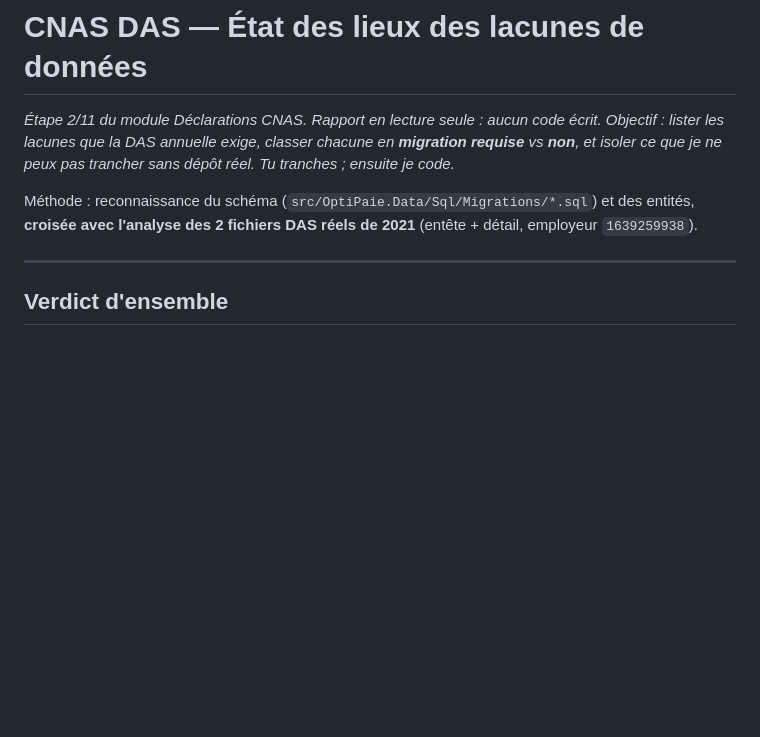
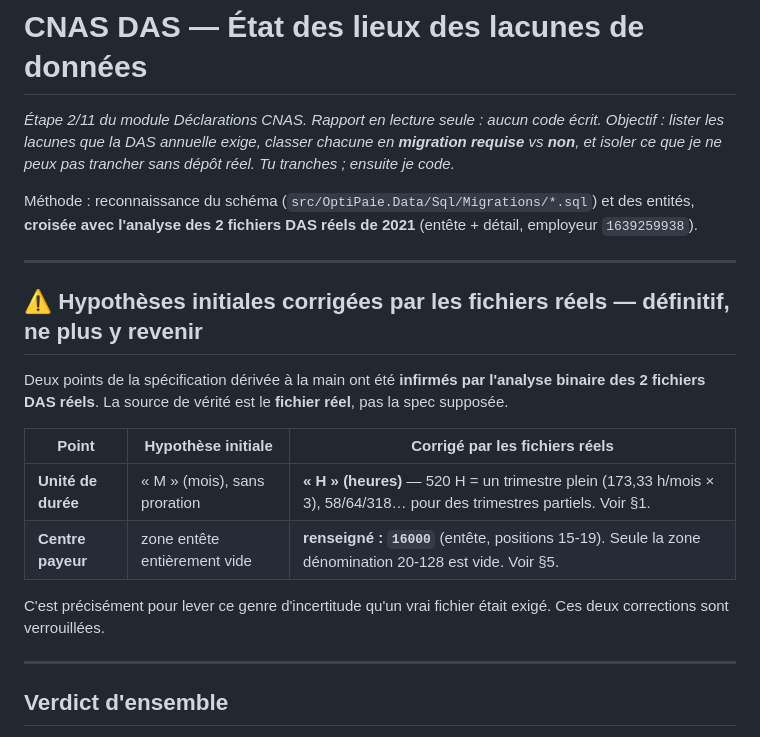
Before and after one commit to gmao4m/optipaie-pro, a Markdown page: docs/cnas-das-data-gaps.md, the part around the change. Rendered like a GitHub page; blank space fills up the shorter version.

Commit message:
docs(cnas): marque unité H + centre payeur comme hypothèses corrigées par les fichiers réels
Ajoute un encadré permanent en tête du rapport : l'unité de durée est « H » (heures) et
le centre payeur est renseigné (16000), deux points de la spec supposée infirmés par
l'analyse des fichiers DAS réels. Source de vérité = le fichier réel. À ne plus rouvrir.

Co-Authored-By: Claude Opus 4.8 <noreply@anthropic.com>

```diff
--- a/docs/cnas-das-data-gaps.md
+++ b/docs/cnas-das-data-gaps.md
@@ -4,6 +4,19 @@
 *Objectif : lister les lacunes que la DAS annuelle exige, classer chacune en **migration requise** vs **non**, et isoler ce que je ne peux pas trancher sans dépôt réel. Tu tranches ; ensuite je code.*
 
 Méthode : reconnaissance du schéma (`src/OptiPaie.Data/Sql/Migrations/*.sql`) et des entités, **croisée avec l'analyse des 2 fichiers DAS réels de 2021** (entête + détail, employeur `1639259938`).
+
+---
+
+## ⚠ Hypothèses initiales corrigées par les fichiers réels — définitif, ne plus y revenir
+
+Deux points de la spécification dérivée à la main ont été **infirmés par l'analyse binaire des 2 fichiers DAS réels**. La source de vérité est le **fichier réel**, pas la spec supposée.
+
+| Point | Hypothèse initiale | Corrigé par les fichiers réels |
+|---|---|---|
+| **Unité de durée** | « M » (mois), sans proration | **« H » (heures)** — 520 H = un trimestre plein (173,33 h/mois × 3), 58/64/318… pour des trimestres partiels. Voir §1. |
+| **Centre payeur** | zone entête entièrement vide | **renseigné : `16000`** (entête, positions 15‑19). Seule la zone dénomination 20‑128 est vide. Voir §5. |
+
+C'est précisément pour lever ce genre d'incertitude qu'un vrai fichier était exigé. Ces deux corrections sont verrouillées.
 
 ---
 
```
